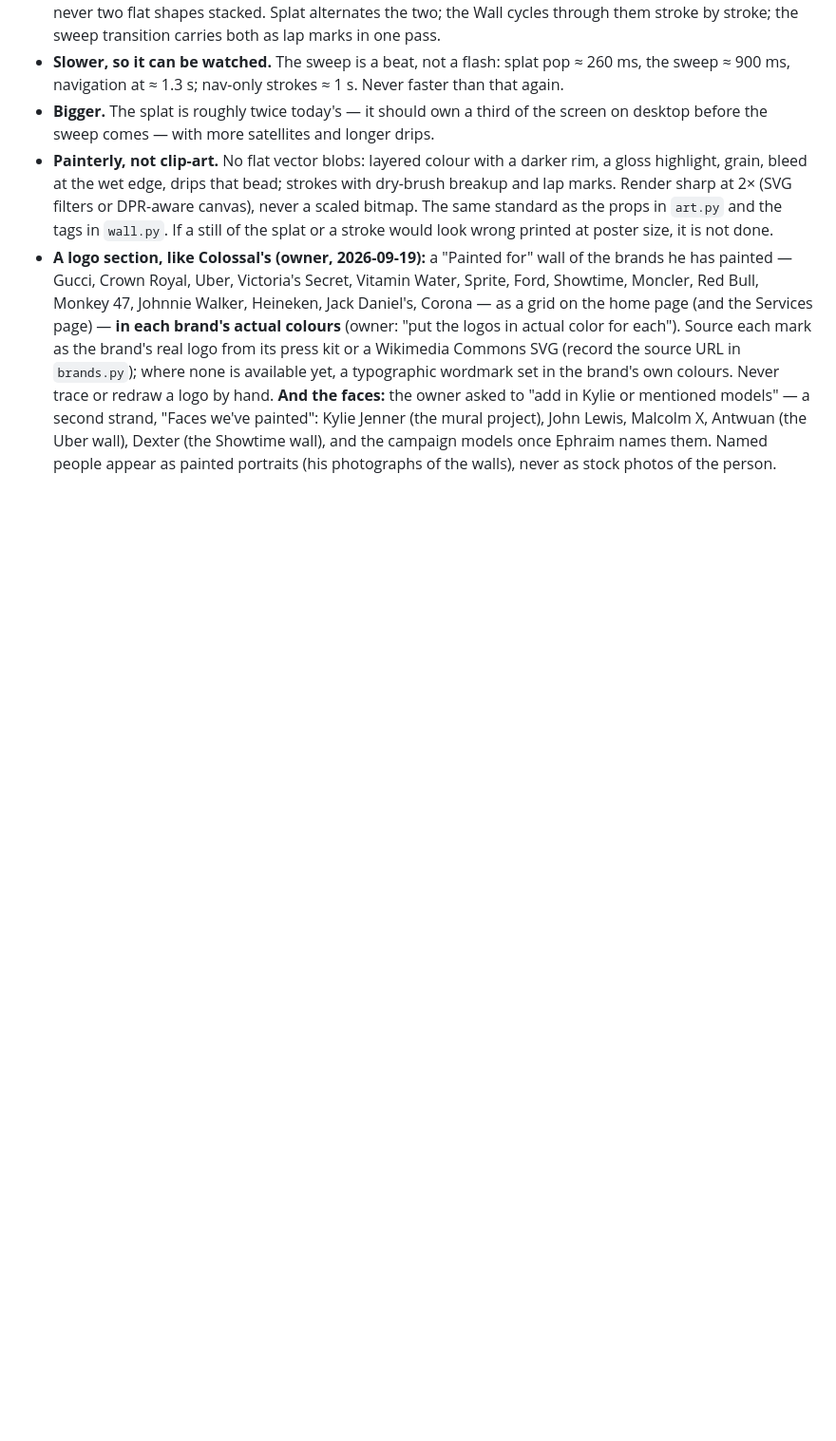
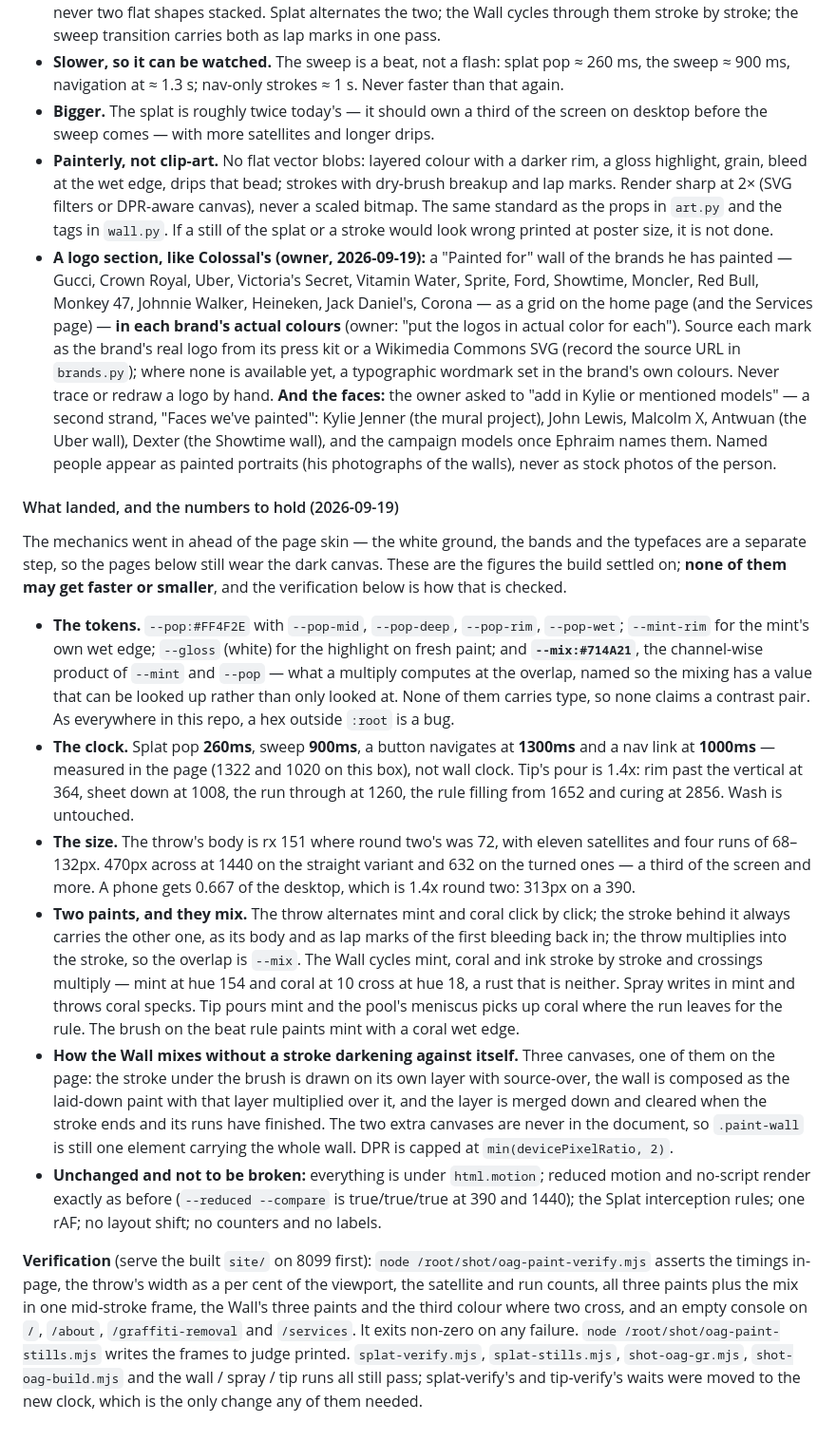
Before and after one commit to GalacticConquestRulez/Green-Flash-, a Markdown page: CLAUDE.md, the part around the change. Shown at 95% size. GitHub-like rendering; blank space fills up the shorter version.

Commit message:
CLAUDE.md: the round-three numbers, and how they are checked
The mechanics are in ahead of the page skin, so this writes down what
landed and what may not move: the tokens (--pop with its shades and rim,
--mint-rim, --gloss, and --mix as the value a multiply computes at an
overlap), the clock (260 / 900 / 1300 / 1000 in the page, Tip's pour at
1.4x), the size (rx 151, eleven satellites, four runs, 470px of 1440 on the
straight variant and 313 of 390 on a phone), what mixes where, and the
three-canvas trick that lets a Wall stroke cross another without darkening
against its own stamps.

And how it is checked. /root/shot/oag-paint-verify.mjs is new and is the
gate: it times the navigation in the page rather than on the wall clock,
measures the throw as a per cent of the viewport, counts the satellites and
the runs, finds mint, coral and the mix in one mid-stroke frame by hue --
no pixel on a photograph is ever the hex :root names -- samples the Wall's
crossing off the canvas, where the paint's own colour lives, and fails on a
single console line from any page that carries a mechanic. It exits
non-zero. oag-paint-stills.mjs writes the four frames to judge printed, and
chooses the mid-stroke one by where the paint is rather than by a clock.

The existing runs all still pass: splat-verify, splat-stills, shot-oag-gr,
shot-oag-build --reduced --compare (true/true/true at 390 and 1440), and the
wall, spray and tip runs. Only splat-verify's and tip-verify's waits needed
touching, and only because they were cut to the old clock.

Not deployed: live is unchanged.

Co-Authored-By: Claude Opus 5 <noreply@anthropic.com>
Claude-Session: https://claude.ai/code/session_01JVsPD8bdw7YSuGMgqBegq5

```diff
--- a/CLAUDE.md
+++ b/CLAUDE.md
@@ -475,3 +475,50 @@ emoji-like." So, for every paint verb (Splat, the sweep transition, Wall, Spray,
   Antwuan (the Uber wall), Dexter (the Showtime wall), and the campaign models once Ephraim
   names them. Named people appear as painted portraits (his photographs of the walls), never as
   stock photos of the person.
+
+#### What landed, and the numbers to hold (2026-09-19)
+The mechanics went in ahead of the page skin — the white ground, the bands and the
+typefaces are a separate step, so the pages below still wear the dark canvas. These are
+the figures the build settled on; **none of them may get faster or smaller**, and the
+verification below is how that is checked.
+
+- **The tokens.** `--pop:#FF4F2E` with `--pop-mid`, `--pop-deep`, `--pop-rim`, `--pop-wet`;
+  `--mint-rim` for the mint's own wet edge; `--gloss` (white) for the highlight on fresh
+  paint; and **`--mix:#714A21`**, the channel-wise product of `--mint` and `--pop` — what a
+  multiply computes at the overlap, named so the mixing has a value that can be looked up
+  rather than only looked at. None of them carries type, so none claims a contrast pair.
+  As everywhere in this repo, a hex outside `:root` is a bug.
+- **The clock.** Splat pop **260ms**, sweep **900ms**, a button navigates at **1300ms** and a
+  nav link at **1000ms** — measured in the page (1322 and 1020 on this box), not wall clock.
+  Tip's pour is 1.4x: rim past the vertical at 364, sheet down at 1008, the run through at
+  1260, the rule filling from 1652 and curing at 2856. Wash is untouched.
+- **The size.** The throw's body is rx 151 where round two's was 72, with eleven satellites
+  and four runs of 68–132px. 470px across at 1440 on the straight variant and 632 on the
+  turned ones — a third of the screen and more. A phone gets 0.667 of the desktop, which is
+  1.4x round two: 313px on a 390.
+- **Two paints, and they mix.** The throw alternates mint and coral click by click; the
+  stroke behind it always carries the other one, as its body and as lap marks of the first
+  bleeding back in; the throw multiplies into the stroke, so the overlap is `--mix`. The
+  Wall cycles mint, coral and ink stroke by stroke and crossings multiply — mint at hue 154
+  and coral at 10 cross at hue 18, a rust that is neither. Spray writes in mint and throws
+  coral specks. Tip pours mint and the pool's meniscus picks up coral where the run leaves
+  for the rule. The brush on the beat rule paints mint with a coral wet edge.
+- **How the Wall mixes without a stroke darkening against itself.** Three canvases, one of
+  them on the page: the stroke under the brush is drawn on its own layer with source-over,
+  the wall is composed as the laid-down paint with that layer multiplied over it, and the
+  layer is merged down and cleared when the stroke ends and its runs have finished. The two
+  extra canvases are never in the document, so `.paint-wall` is still one element carrying
+  the whole wall. DPR is capped at `min(devicePixelRatio, 2)`.
+- **Unchanged and not to be broken:** everything is under `html.motion`; reduced motion and
+  no-script render exactly as before (`--reduced --compare` is true/true/true at 390 and
+  1440); the Splat interception rules; one rAF; no layout shift; no counters and no labels.
+
+**Verification** (serve the built `site/` on 8099 first):
+`node /root/shot/oag-paint-verify.mjs` asserts the timings in-page, the throw's width as a
+per cent of the viewport, the satellite and run counts, all three paints plus the mix in one
+mid-stroke frame, the Wall's three paints and the third colour where two cross, and an empty
+console on `/`, `/about`, `/graffiti-removal` and `/services`. It exits non-zero on any
+failure. `node /root/shot/oag-paint-stills.mjs` writes the frames to judge printed.
+`splat-verify.mjs`, `splat-stills.mjs`, `shot-oag-gr.mjs`, `shot-oag-build.mjs` and the
+wall / spray / tip runs all still pass; splat-verify's and tip-verify's waits were moved to
+the new clock, which is the only change any of them needed.
```
